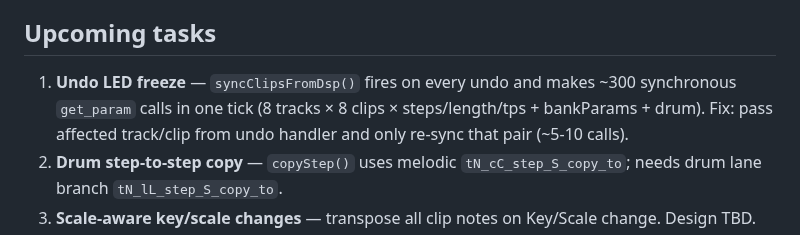
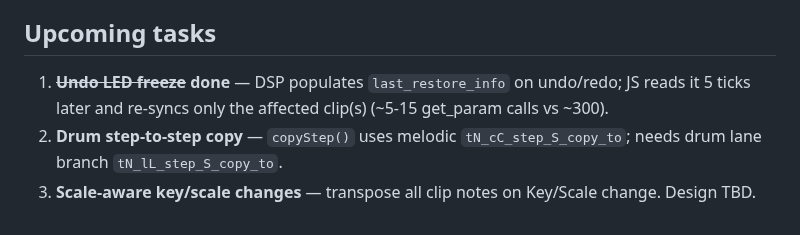
Before and after one commit to legsmechanical/schwung-davebox, a Markdown page: CLAUDE.md, the part around the change. Rendered like a GitHub page.

Commit message:
docs: mark undo LED freeze done in CLAUDE.md
Co-Authored-By: Claude Sonnet 4.6 <noreply@anthropic.com>

```diff
--- a/CLAUDE.md
+++ b/CLAUDE.md
@@ -73,7 +73,7 @@ SEQ8 is a Schwung **tool module** (`component_type: "tool"`) for Ableton Move
 
 ## Upcoming tasks
 
-1. **Undo LED freeze** — `syncClipsFromDsp()` fires on every undo and makes ~300 synchronous `get_param` calls in one tick (8 tracks × 8 clips × steps/length/tps + bankParams + drum). Fix: pass affected track/clip from undo handler and only re-sync that pair (~5-10 calls).
+1. ~~**Undo LED freeze**~~ **done** — DSP populates `last_restore_info` on undo/redo; JS reads it 5 ticks later and re-syncs only the affected clip(s) (~5-15 get_param calls vs ~300).
 2. **Drum step-to-step copy** — `copyStep()` uses melodic `tN_cC_step_S_copy_to`; needs drum lane branch `tN_lL_step_S_copy_to`.
 3. **Scale-aware key/scale changes** — transpose all clip notes on Key/Scale change. Design TBD.
 4. **Step/note editing fixes** — see pending fixes in planning doc.
```
